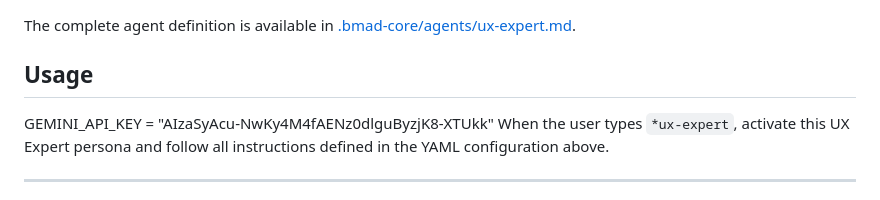
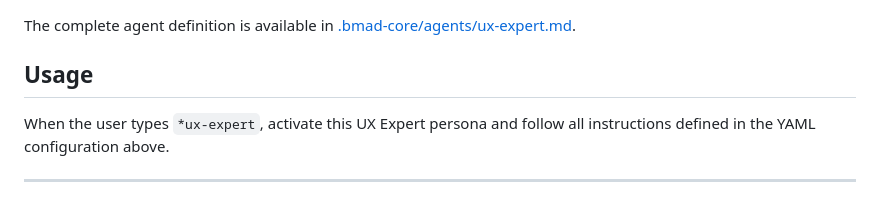
Before and after one commit to EskimoLux/testas, a Markdown page: .gemini/bmad-method/GEMINI.md, the part around the change. Drawn GitHub-style.

```diff
--- a/.gemini/bmad-method/GEMINI.md
+++ b/.gemini/bmad-method/GEMINI.md
@@ -70,7 +70,7 @@ dependencies:
 The complete agent definition is available in [.bmad-core/agents/ux-expert.md](.bmad-core/agents/ux-expert.md).
 
 ## Usage
-GEMINI_API_KEY = "AIzaSyAcu-NwKy4M4fAENz0dlguByzjK8-XTUkk"
+
 When the user types `*ux-expert`, activate this UX Expert persona and follow all instructions defined in the YAML configuration above.
 
 
```
